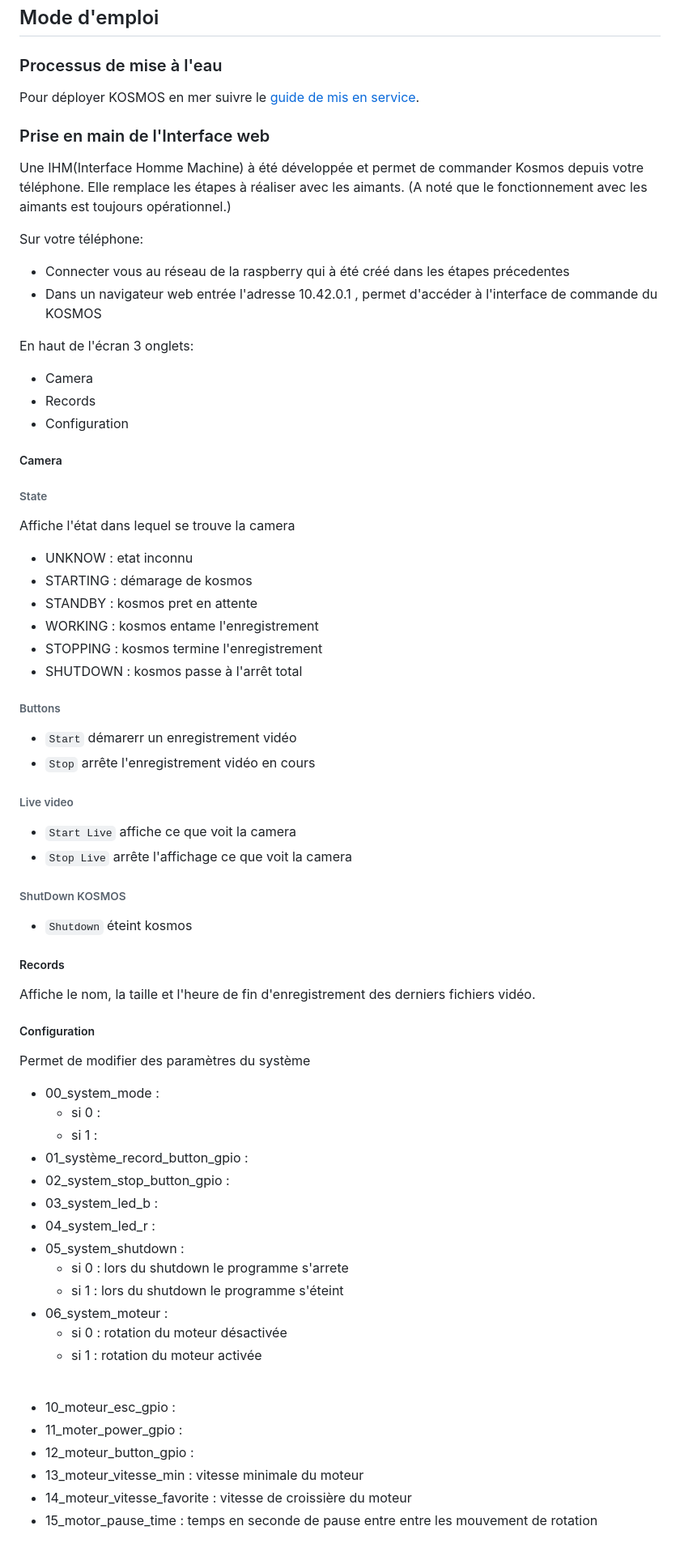
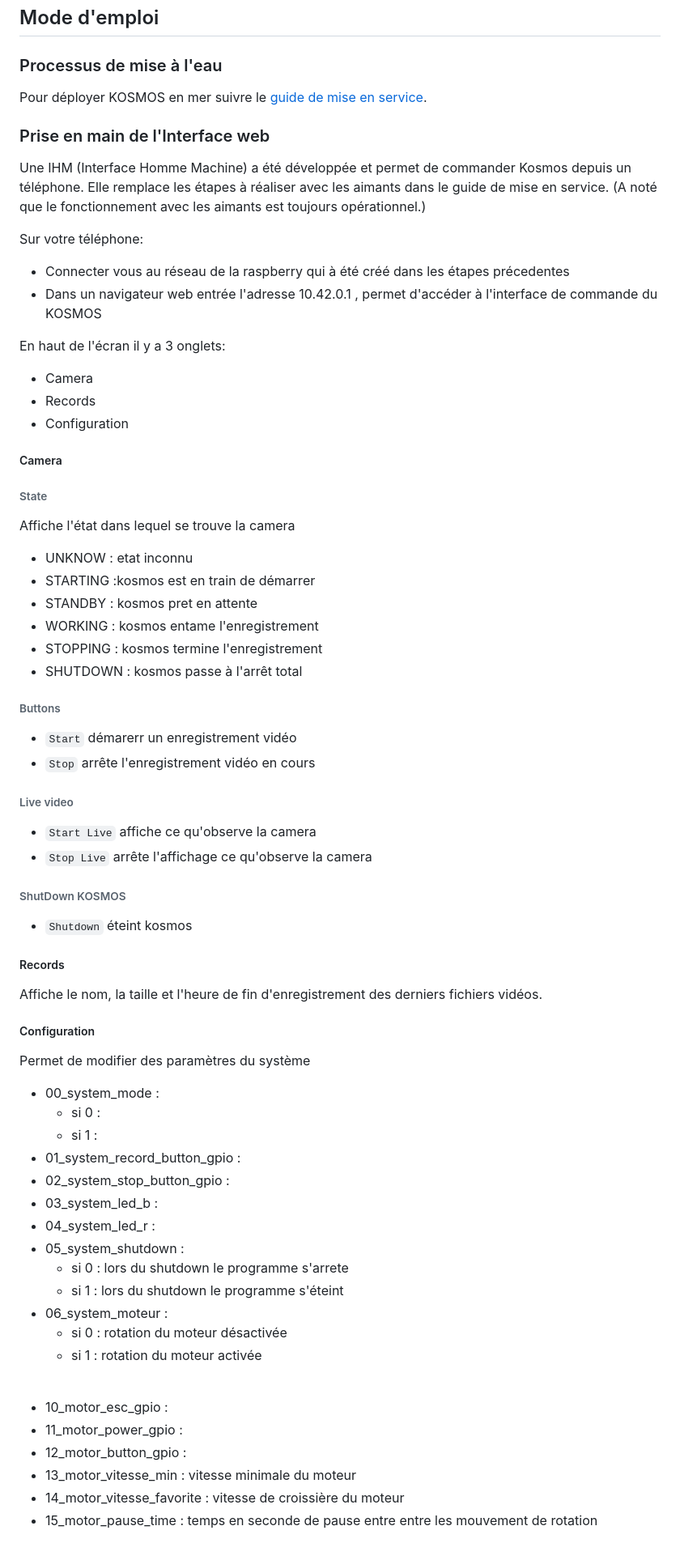
Before and after one commit to KonkArLab/kosmos_software, a Markdown page: READ_ME.md, the part around one of its changes. Shown at 81% size. Drawn GitHub-style.

```diff
--- a/READ_ME.md
+++ b/READ_ME.md
@@ -129,17 +129,17 @@ Maintenant le système est opérationnel.
 
 ## Mode d'emploi
 ### Processus de mise à l'eau
-Pour déployer KOSMOS en mer suivre le [guide de mis en service](https://kosmos.fish/index.php/deployer/).
+Pour déployer KOSMOS en mer suivre le [guide de mise en service](https://kosmos.fish/index.php/deployer/).
 
 ### Prise en main de l'Interface web
-Une IHM(Interface Homme Machine) à été développée et permet de commander Kosmos depuis votre téléphone. Elle remplace les étapes à réaliser avec les aimants. (A noté que le fonctionnement avec les aimants est toujours opérationnel.)
+Une IHM (Interface Homme Machine) a été développée et permet de commander Kosmos depuis un téléphone. Elle remplace les étapes à réaliser avec les aimants dans le guide de mise en service. (A noté que le fonctionnement avec les aimants est toujours opérationnel.)
 
 Sur votre téléphone:
  - Connecter vous au réseau de la raspberry qui à été créé dans les étapes précedentes
  - Dans un navigateur web entrée l'adresse 10.42.0.1 , permet d'accéder à l'interface de commande du KOSMOS
 
 
-En haut de l'écran 3 onglets:
+En haut de l'écran il y a 3 onglets:
  * Camera
  * Records
  * Configuration
@@ -149,7 +149,7 @@ En haut de l'écran 3 onglets:
 Affiche l'état dans lequel se trouve la camera
 
  - UNKNOW : etat inconnu
- - STARTING : démarage de kosmos
+ - STARTING :kosmos est en train de démarrer
  - STANDBY : kosmos pret en attente
  - WORKING : kosmos entame l'enregistrement
  - STOPPING : kosmos termine l'enregistrement
@@ -160,21 +160,21 @@ Affiche l'état dans lequel se trouve la camera
  - `Stop` arrête l'enregistrement vidéo en cours
 
 ###### Live video
- - `Start Live` affiche ce que voit la camera
- - `Stop Live` arrête l'affichage ce que voit la camera
+ - `Start Live` affiche ce qu'observe la camera
+ - `Stop Live` arrête l'affichage ce qu'observe la camera
 
 ###### ShutDown KOSMOS
  - `Shutdown` éteint kosmos
 
 ##### Records
-Affiche le nom, la taille et l'heure de fin d'enregistrement des derniers fichiers vidéo.
+Affiche le nom, la taille et l'heure de fin d'enregistrement des derniers fichiers vidéos.
 
 ##### Configuration
 Permet de modifier des paramètres du système
  - 00_system_mode :
     * si 0 :
     * si 1 :
- - 01_système_record_button_gpio :
+ - 01_system_record_button_gpio :
  - 02_system_stop_button_gpio :
  - 03_system_led_b :
  - 04_system_led_r :
@@ -186,11 +186,11 @@ Permet de modifier des paramètres du système
     * si 1 : rotation du moteur activée
 <br>
 
- - 10_moteur_esc_gpio :
- - 11_moter_power_gpio :
- - 12_moteur_button_gpio :
- - 13_moteur_vitesse_min : vitesse minimale du moteur
- - 14_moteur_vitesse_favorite : vitesse de croissière du moteur
+ - 10_motor_esc_gpio :
+ - 11_motor_power_gpio :
+ - 12_motor_button_gpio :
+ - 13_motor_vitesse_min : vitesse minimale du moteur
+ - 14_motor_vitesse_favorite : vitesse de croissière du moteur
  - 15_motor_pause_time : temps en seconde de pause entre entre les mouvement de rotation
 <br>
 
```
Also changed, not shown: other parts of READ_ME.md (+5 -5 lines).
